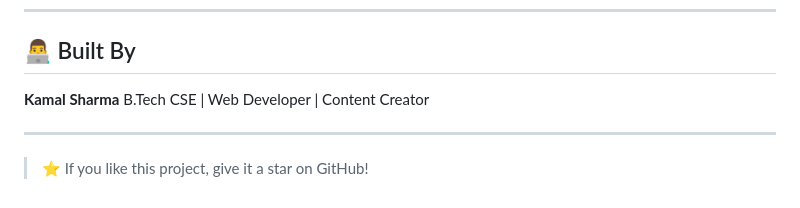
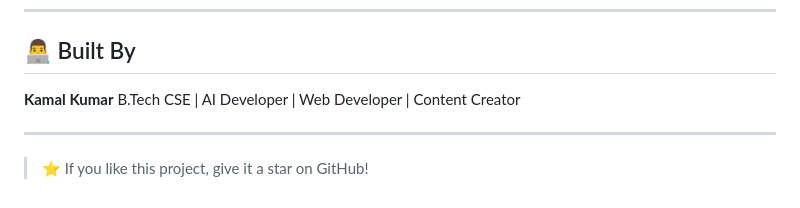
Before and after one commit to kamalkumar0/WoodHaven.github.io, a Markdown page: README.md, the part around the change. Rendered like a GitHub page.

Commit message:
Updated contributor name

```diff
--- a/README.md
+++ b/README.md
@@ -151,8 +151,8 @@ Edit the contact details directly in `contact.html` — address, phone, email, a
 
 ## 👨‍💻 Built By
 
-**Kamal Sharma**
-B.Tech CSE | Web Developer | Content Creator
+**Kamal Kumar**
+B.Tech CSE | AI Developer | Web Developer | Content Creator
 
 ---
 
```
